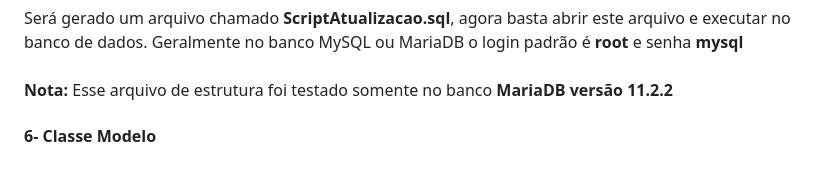
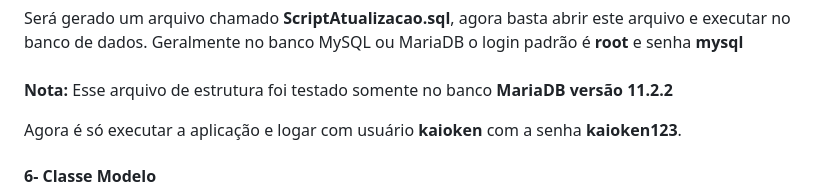
Before and after one commit to Willian-Brito/Kaioken-Framework, a Markdown page: README.md, the part around the change. Rendered like a GitHub page; blank space fills up the shorter version.

```diff
--- a/README.md
+++ b/README.md
@@ -192,6 +192,8 @@ Primeiramente vamos iniciar gerando o <b>script</b> de estrutura do banco de dad
 Será gerado um arquivo chamado <b>ScriptAtualizacao.sql</b>, agora basta abrir este arquivo e executar no banco de dados. Geralmente no banco MySQL ou MariaDB o login padrão é <b>root</b> e senha <b>mysql</b>
 <br><br>
 <b>Nota:</b> Esse arquivo de estrutura foi testado somente no banco <b>MariaDB versão 11.2.2</b>
+
+Agora é só executar a aplicação e logar com usuário <b>kaioken</b> com a senha <b>kaioken123</b>.
 
 <h4>6- Classe Modelo</h4>
 Crie classes que representam as tabelas do banco de dados.
```
